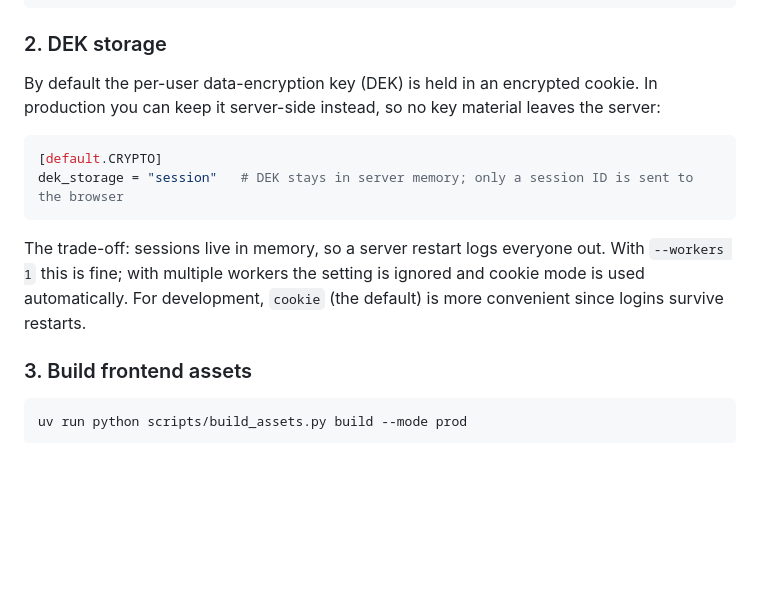
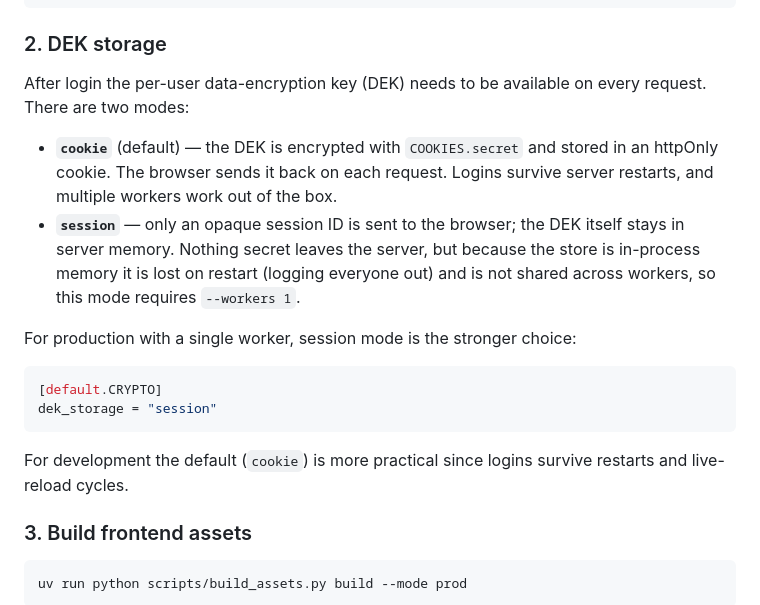
Before and after one commit to joelkuiper/Llamora, a Markdown page: README.md, the part around the change. Rendered like a GitHub page; blank space fills up the shorter version.

````diff
--- a/README.md
+++ b/README.md
@@ -351,14 +351,19 @@ secret = "..."
 
 ### 2. DEK storage
 
-By default the per-user data-encryption key (DEK) is held in an encrypted cookie. In production you can keep it server-side instead, so no key material leaves the server:
+After login the per-user data-encryption key (DEK) needs to be available on every request. There are two modes:
+
+- **`cookie`** (default) — the DEK is encrypted with `COOKIES.secret` and stored in an httpOnly cookie. The browser sends it back on each request. Logins survive server restarts, and multiple workers work out of the box.
+- **`session`** — only an opaque session ID is sent to the browser; the DEK itself stays in server memory. Nothing secret leaves the server, but because the store is in-process memory it is lost on restart (logging everyone out) and is not shared across workers, so this mode requires `--workers 1`.
+
+For production with a single worker, session mode is the stronger choice:
 
 ```toml
 [default.CRYPTO]
-dek_storage = "session"   # DEK stays in server memory; only a session ID is sent to the browser
+dek_storage = "session"
 ```
 
-The trade-off: sessions live in memory, so a server restart logs everyone out. With `--workers 1` this is fine; with multiple workers the setting is ignored and cookie mode is used automatically. For development, `cookie` (the default) is more convenient since logins survive restarts.
+For development the default (`cookie`) is more practical since logins survive restarts and live-reload cycles.
 
 ### 3. Build frontend assets
 
````
